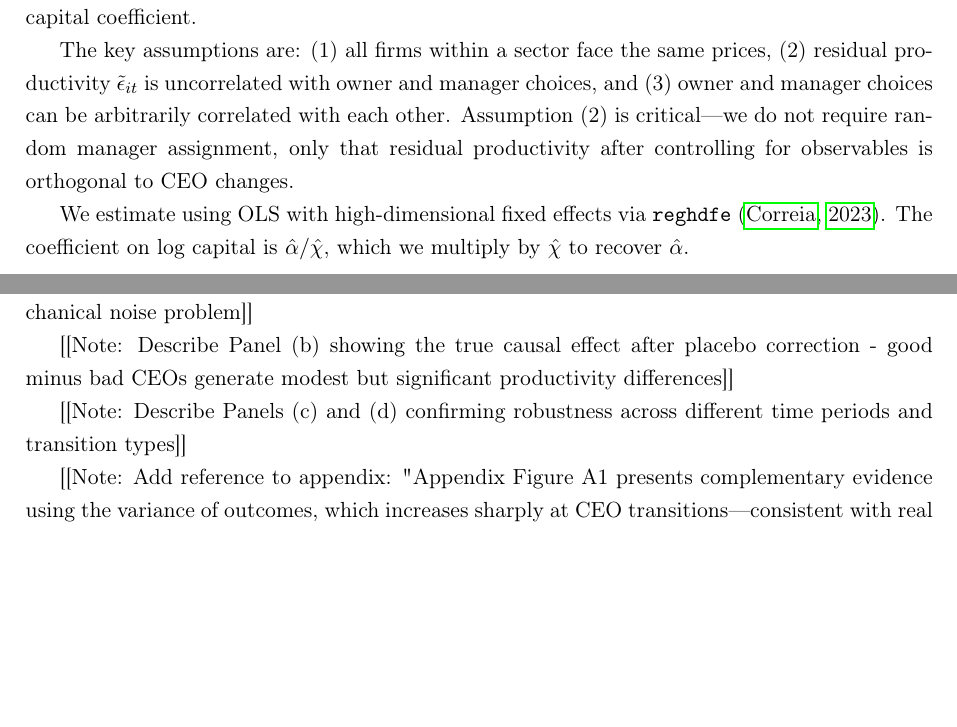
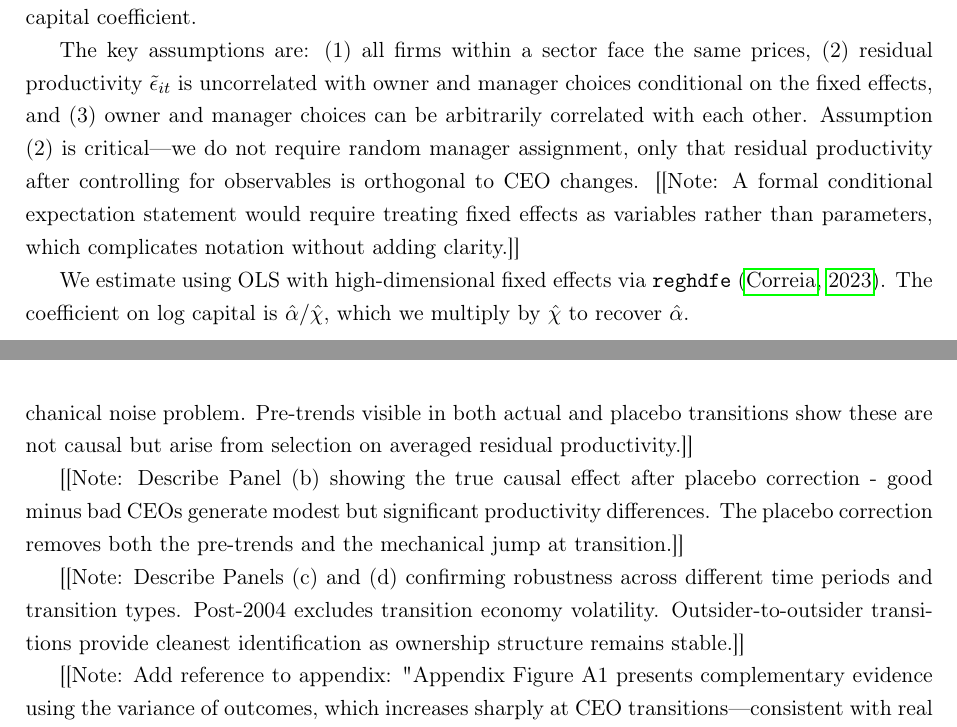
Before and after one commit to korenmiklos/ceo-value, a LaTeX paper (output/paper.tex): two parts of pages 10 and 14 of 21 before the commit and two parts of pages 10 and 15 of 21 after it, joined at a grey line, cut so that both start at the same text, the shorter picture padded with empty space. Compiled offline with pdfLaTeX.

Commit message:
small edits to notes

```diff
--- a/output/paper.tex
+++ b/output/paper.tex
@@ -226,7 +226,7 @@ where $r_{imst} = \log R_{imst}$ is log revenue, $k_{it} = \log K_{it}$ is log c
 
 In practice, we allow firm productivity to vary across CEOs by including firm-CEO fixed effects $\lambda_{im}$ rather than separate firm and manager effects. This captures the joint contribution of organizational capital and manager skill for each firm-manager pair. We include controls for firm age, intangible asset presence, and foreign ownership, though these minimally affect the capital coefficient.
 
-The key assumptions are: (1) all firms within a sector face the same prices, (2) residual productivity $\tilde{\epsilon}_{it}$ is uncorrelated with owner and manager choices, and (3) owner and manager choices can be arbitrarily correlated with each other. Assumption (2) is critical—we do not require random manager assignment, only that residual productivity after controlling for observables is orthogonal to CEO changes.
+The key assumptions are: (1) all firms within a sector face the same prices, (2) residual productivity $\tilde{\epsilon}_{it}$ is uncorrelated with owner and manager choices conditional on the fixed effects, and (3) owner and manager choices can be arbitrarily correlated with each other. Assumption (2) is critical—we do not require random manager assignment, only that residual productivity after controlling for observables is orthogonal to CEO changes. [[Note: A formal conditional expectation statement would require treating fixed effects as variables rather than parameters, which complicates notation without adding clarity.]]
 
 We estimate using OLS with high-dimensional fixed effects via \texttt{reghdfe} \citep{reghdfe}. The coefficient on log capital is $\hat{\alpha}/\hat{\chi}$, which we multiply by $\hat{\chi}$ to recover $\hat{\alpha}$.
 
@@ -350,11 +350,11 @@ Panel (d): Outsider-to-outsider transitions - cleanest identification without ow
 \label{fig:event_study_main}
 \end{figure}
 
-[[Note: Describe Panel (a) showing raw actual transitions exhibit large apparent effects that are largely matched by placebo transitions with no real CEO change, demonstrating the mechanical noise problem]]
+[[Note: Describe Panel (a) showing raw actual transitions exhibit large apparent effects that are largely matched by placebo transitions with no real CEO change, demonstrating the mechanical noise problem. Pre-trends visible in both actual and placebo transitions show these are not causal but arise from selection on averaged residual productivity.]]
 
-[[Note: Describe Panel (b) showing the true causal effect after placebo correction - good minus bad CEOs generate modest but significant productivity differences]]
+[[Note: Describe Panel (b) showing the true causal effect after placebo correction - good minus bad CEOs generate modest but significant productivity differences. The placebo correction removes both the pre-trends and the mechanical jump at transition.]]
 
-[[Note: Describe Panels (c) and (d) confirming robustness across different time periods and transition types]]
+[[Note: Describe Panels (c) and (d) confirming robustness across different time periods and transition types. Post-2004 excludes transition economy volatility. Outsider-to-outsider transitions provide cleanest identification as ownership structure remains stable.]]
 
 [[Note: Add reference to appendix: "Appendix Figure A1 presents complementary evidence using the variance of outcomes, which increases sharply at CEO transitions—consistent with real heterogeneity in CEO quality—but remains flat for placebo transitions."]]
 
```
